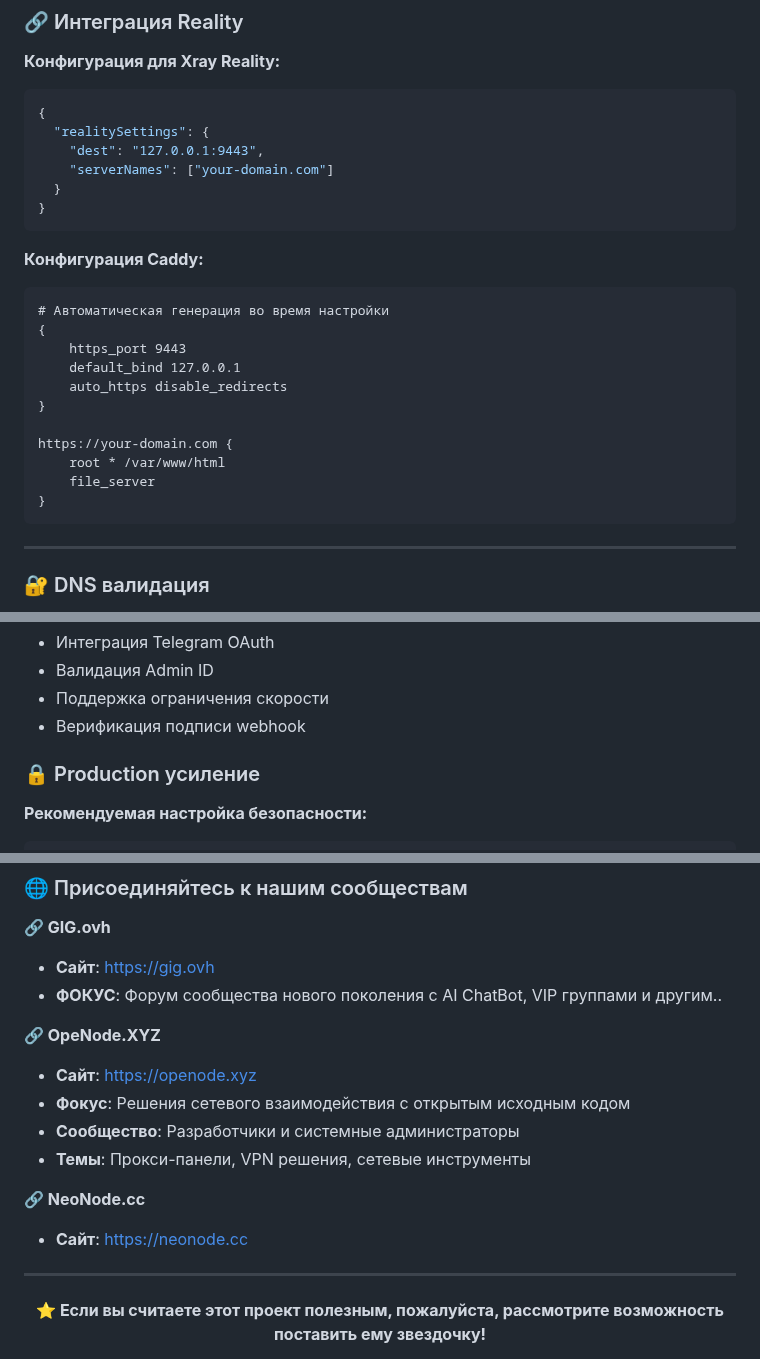
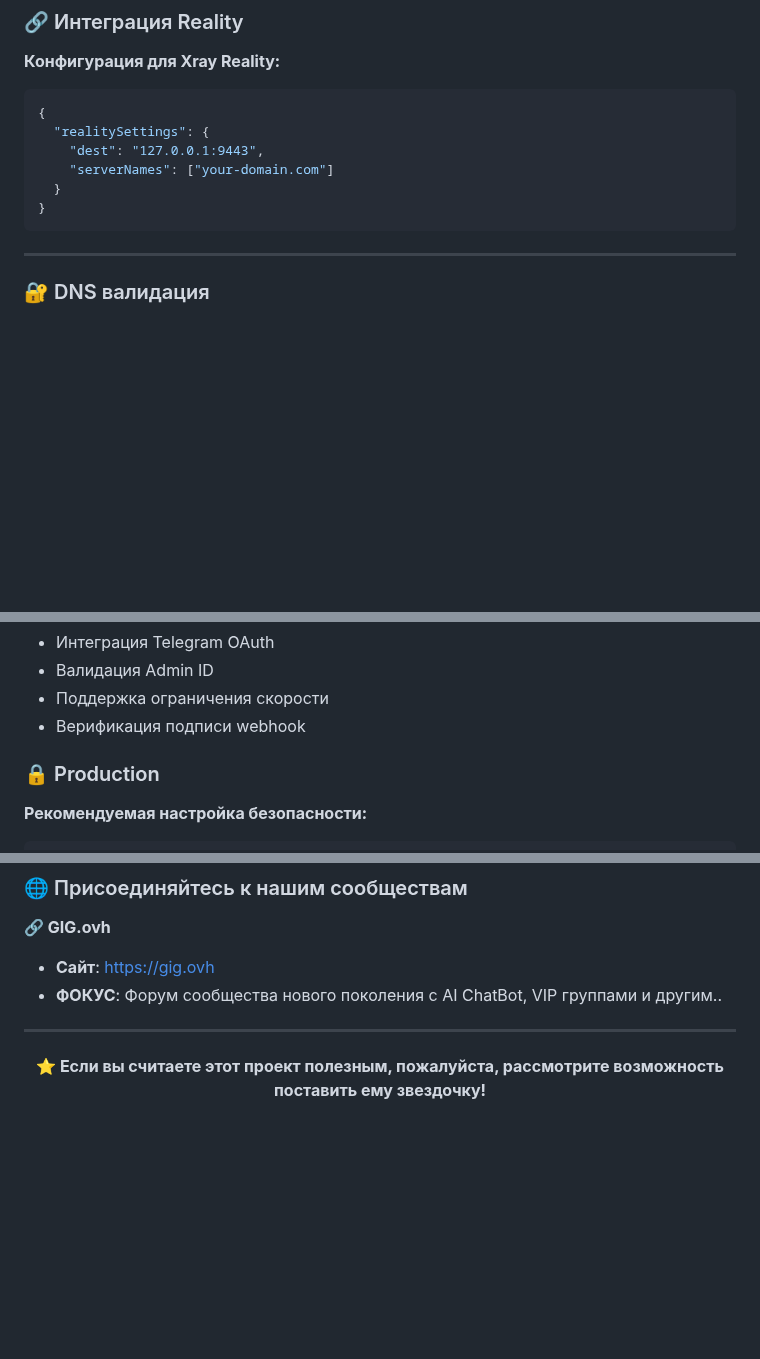
Before and after one commit to roflone/remnawave-scripts, a Markdown page: README_RU.md, 3 parts joined by grey strips. Drawn GitHub-style; blank space fills up the shorter version.

Commit message:
Update README_RU.md by removing Caddy config and links
Removed Caddy configuration section and several links.

````diff
--- a/README_RU.md
+++ b/README_RU.md
@@ -625,20 +625,6 @@ selfsteal template download speedtest
 }
 ```
 
-**Конфигурация Caddy:**
-```caddyfile
-# Автоматическая генерация во время настройки
-{
-    https_port 9443
-    default_bind 127.0.0.1
-    auto_https disable_redirects
-}
-
-https://your-domain.com {
-    root * /var/www/html
-    file_server
-}
-```
 
 ---
 
@@ -754,7 +740,7 @@ https://your-domain.com {
 * Поддержка ограничения скорости
 * Верификация подписи webhook
 
-### 🔒 Production усиление
+### 🔒 Production
 
 **Рекомендуемая настройка безопасности:**
 ```bash
@@ -900,14 +886,6 @@ selfsteal logs
 * **Сайт**: [https://gig.ovh](https://gig.ovh)
 * **ФОКУС**: Форум сообщества нового поколения с AI ChatBot, VIP группами и другим..
 
-**🔗 OpeNode.XYZ**
-* **Сайт**: [https://openode.xyz](https://openode.xyz)
-* **Фокус**: Решения сетевого взаимодействия с открытым исходным кодом
-* **Сообщество**: Разработчики и системные администраторы
-* **Темы**: Прокси-панели, VPN решения, сетевые инструменты
-
-**🔗 NeoNode.cc**
-* **Сайт**: [https://neonode.cc](https://neonode.cc)
 
 ---
 
````
